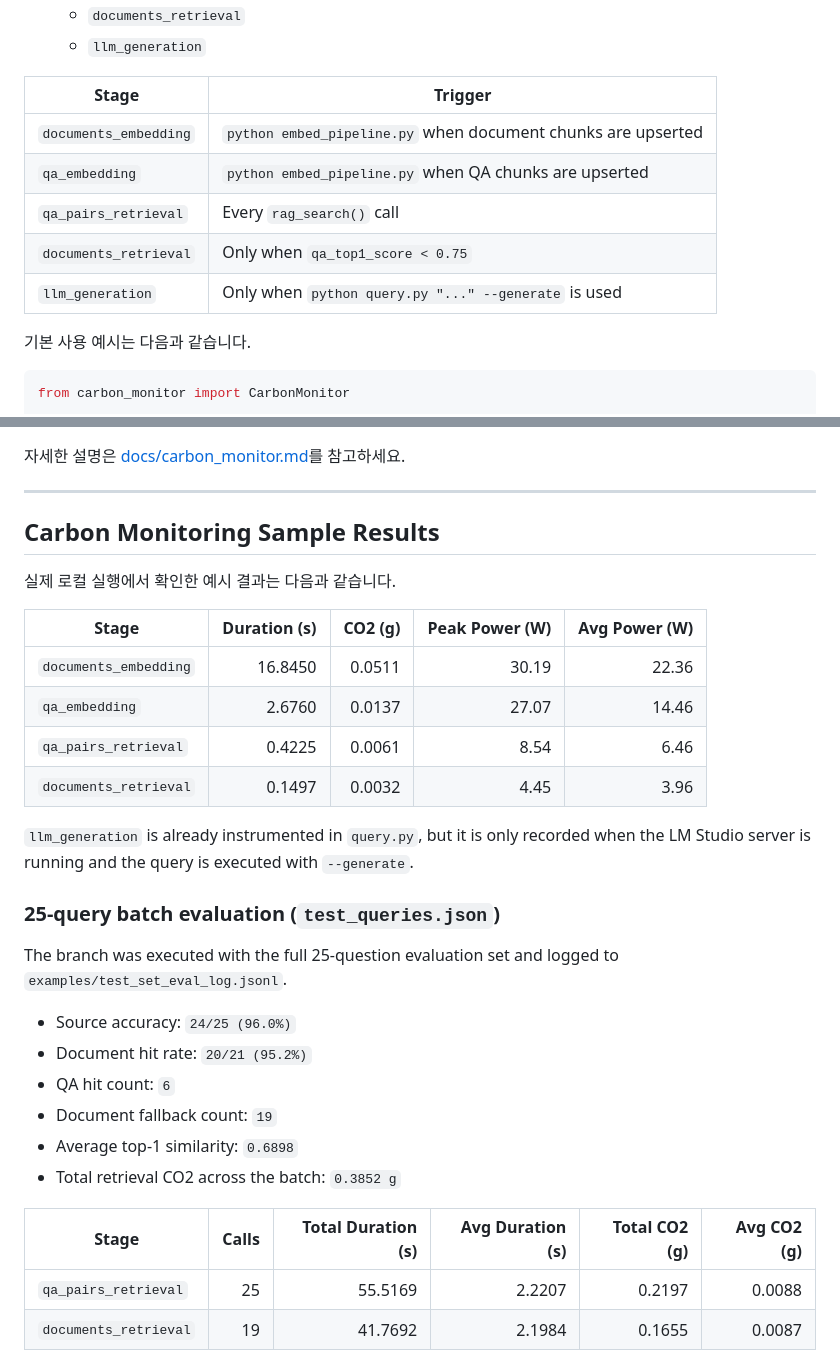
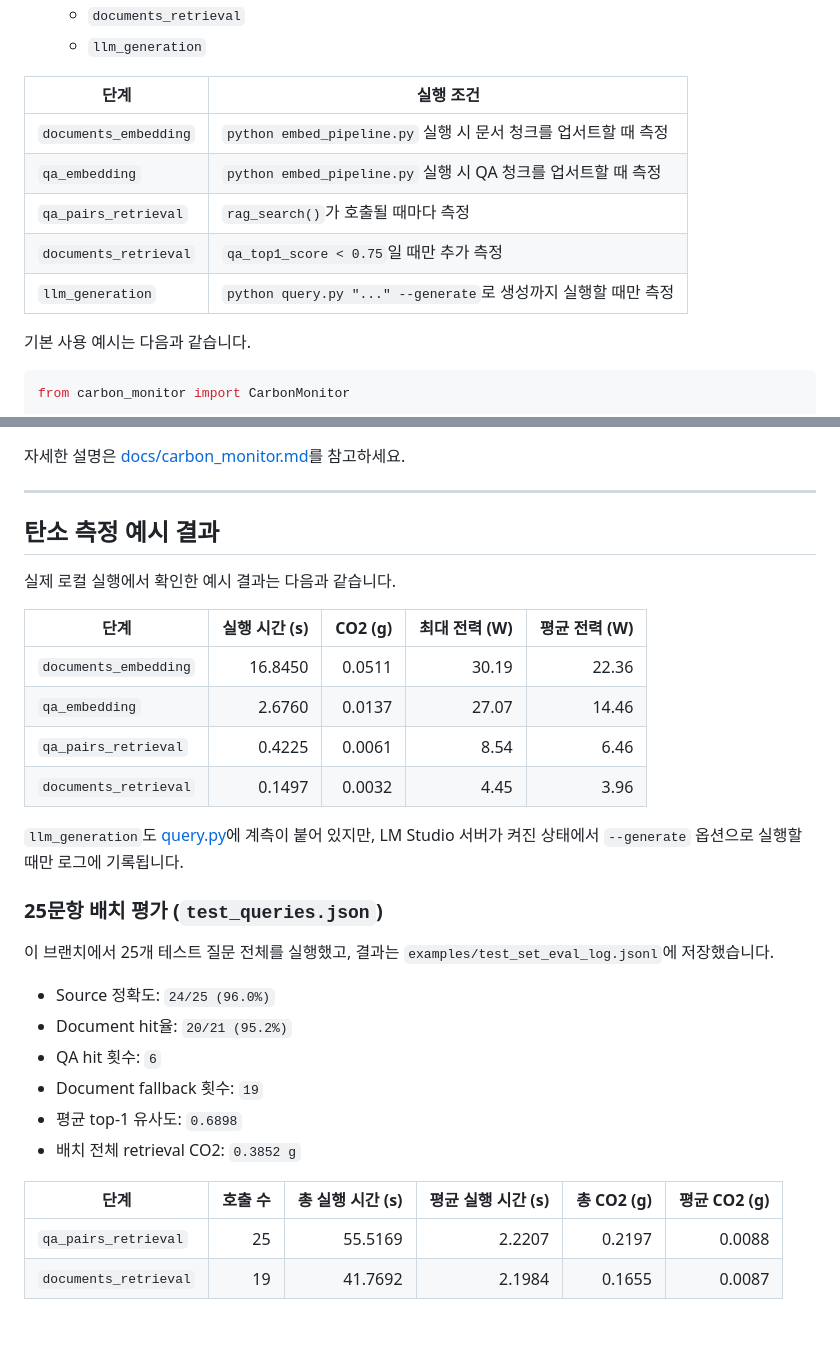
Before and after one commit to Sangrix/-INNOVATION-ACADEMY-6-EcoCache, a Markdown page: README.md, 2 parts joined by grey strips. Rendered like a GitHub page; blank space fills up the shorter version.

Commit message:
docs: localize carbon monitoring README

```diff
--- a/README.md
+++ b/README.md
@@ -291,13 +291,13 @@ GPU가 있는 경우 `EMBED_BATCH_SIZE`를 `8` → `32`로 늘리면 파이프
   - `documents_retrieval`
   - `llm_generation`
 
-| Stage | Trigger |
-|------|---------|
-| `documents_embedding` | `python embed_pipeline.py` when document chunks are upserted |
-| `qa_embedding` | `python embed_pipeline.py` when QA chunks are upserted |
-| `qa_pairs_retrieval` | Every `rag_search()` call |
-| `documents_retrieval` | Only when `qa_top1_score < 0.75` |
-| `llm_generation` | Only when `python query.py "..." --generate` is used |
+| 단계 | 실행 조건 |
+|------|-----------|
+| `documents_embedding` | `python embed_pipeline.py` 실행 시 문서 청크를 업서트할 때 측정 |
+| `qa_embedding` | `python embed_pipeline.py` 실행 시 QA 청크를 업서트할 때 측정 |
+| `qa_pairs_retrieval` | `rag_search()`가 호출될 때마다 측정 |
+| `documents_retrieval` | `qa_top1_score < 0.75`일 때만 추가 측정 |
+| `llm_generation` | `python query.py "..." --generate`로 생성까지 실행할 때만 측정 |
 
 기본 사용 예시는 다음과 같습니다.
 
@@ -328,35 +328,35 @@ result, metrics = carbon_monitor.run(
 
 ---
 
-## Carbon Monitoring Sample Results
+## 탄소 측정 예시 결과
 
 실제 로컬 실행에서 확인한 예시 결과는 다음과 같습니다.
 
-| Stage | Duration (s) | CO2 (g) | Peak Power (W) | Avg Power (W) |
+| 단계 | 실행 시간 (s) | CO2 (g) | 최대 전력 (W) | 평균 전력 (W) |
 |------|--------------:|--------:|---------------:|--------------:|
 | `documents_embedding` | 16.8450 | 0.0511 | 30.19 | 22.36 |
 | `qa_embedding` | 2.6760 | 0.0137 | 27.07 | 14.46 |
 | `qa_pairs_retrieval` | 0.4225 | 0.0061 | 8.54 | 6.46 |
 | `documents_retrieval` | 0.1497 | 0.0032 | 4.45 | 3.96 |
 
-`llm_generation` is already instrumented in `query.py`, but it is only
-recorded when the LM Studio server is running and the query is executed with
-`--generate`.
+`llm_generation`도 [query.py](C:\Users\gunhu\project\eco_cache_branch\query.py)에
+계측이 붙어 있지만, LM Studio 서버가 켜진 상태에서 `--generate` 옵션으로
+실행할 때만 로그에 기록됩니다.
 
-### 25-query batch evaluation (`test_queries.json`)
+### 25문항 배치 평가 (`test_queries.json`)
 
-The branch was executed with the full 25-question evaluation set and logged to
-`examples/test_set_eval_log.jsonl`.
+이 브랜치에서 25개 테스트 질문 전체를 실행했고, 결과는
+`examples/test_set_eval_log.jsonl`에 저장했습니다.
 
-- Source accuracy: `24/25 (96.0%)`
-- Document hit rate: `20/21 (95.2%)`
-- QA hit count: `6`
-- Document fallback count: `19`
-- Average top-1 similarity: `0.6898`
-- Total retrieval CO2 across the batch: `0.3852 g`
+- Source 정확도: `24/25 (96.0%)`
+- Document hit율: `20/21 (95.2%)`
+- QA hit 횟수: `6`
+- Document fallback 횟수: `19`
+- 평균 top-1 유사도: `0.6898`
+- 배치 전체 retrieval CO2: `0.3852 g`
 
-| Stage | Calls | Total Duration (s) | Avg Duration (s) | Total CO2 (g) | Avg CO2 (g) |
-|------|------:|-------------------:|-----------------:|--------------:|------------:|
+| 단계 | 호출 수 | 총 실행 시간 (s) | 평균 실행 시간 (s) | 총 CO2 (g) | 평균 CO2 (g) |
+|------|--------:|------------------:|------------------:|------------:|-------------:|
 | `qa_pairs_retrieval` | 25 | 55.5169 | 2.2207 | 0.2197 | 0.0088 |
 | `documents_retrieval` | 19 | 41.7692 | 2.1984 | 0.1655 | 0.0087 |
 
```
